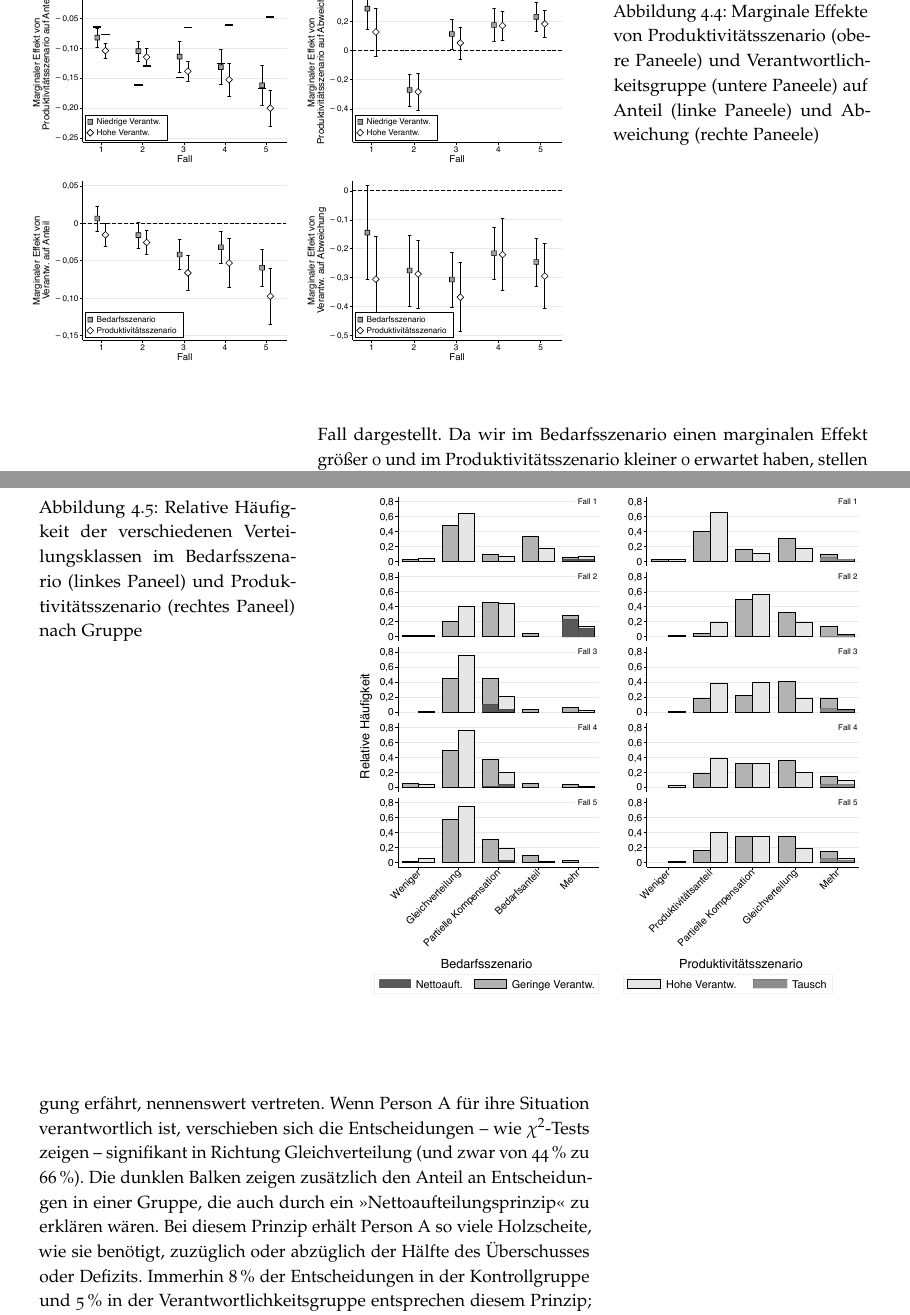
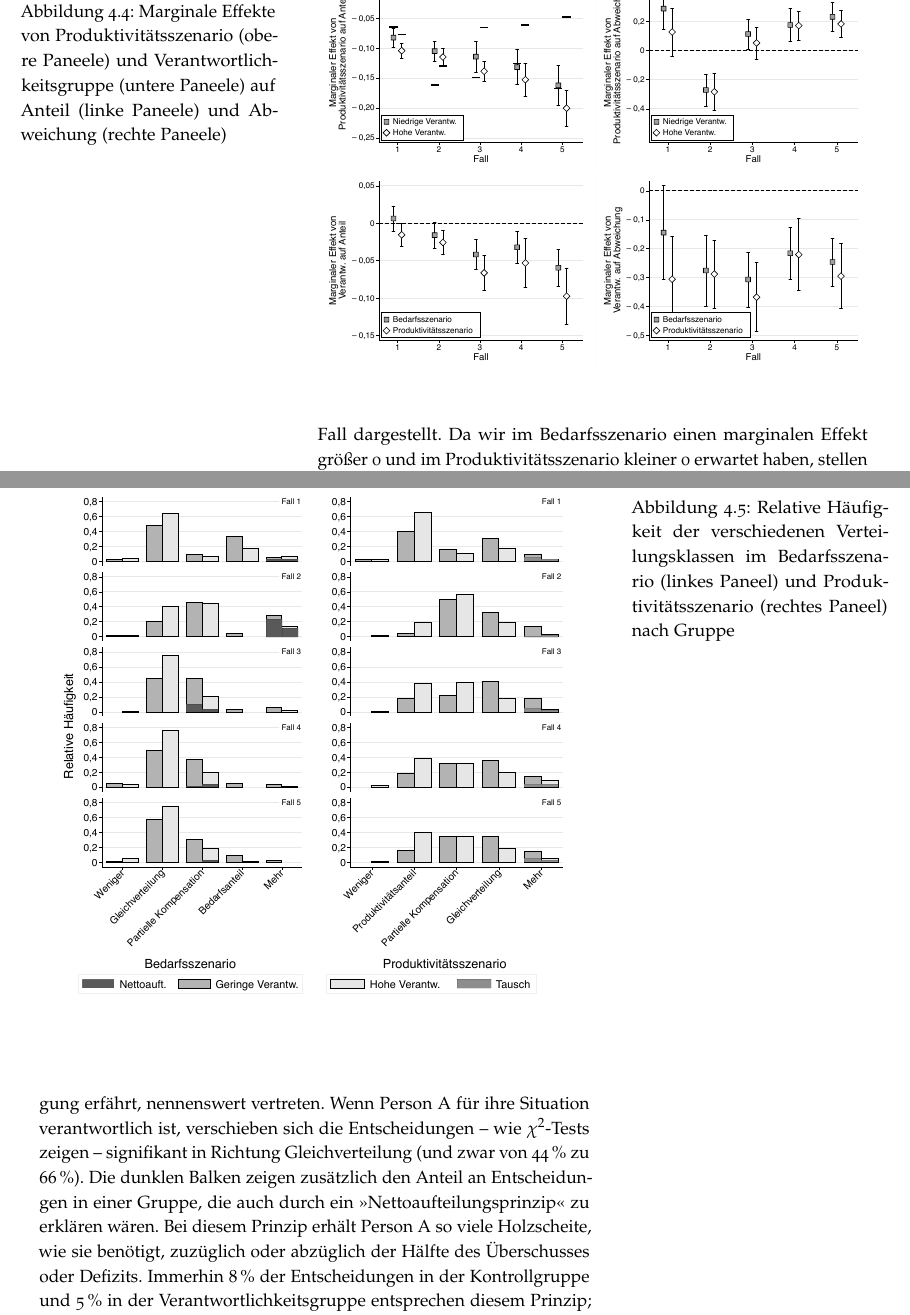
Before and after one commit to alephmembeth/need-dissertation, a LaTeX thesis (need_dissertation_book.tex): two parts of pages 40 and 41 of 66, joined at a grey line, cut so that both start at the same text. Compiled offline with pdfLaTeX.

Commit message:
Update book

```diff
--- a/need_dissertation_book.tex
+++ b/need_dissertation_book.tex
@@ -780,6 +780,10 @@ Hier sind (mit Ausnahme von Fall 1 und 2 im Bedarfsszenario) alle marginalen Eff
 Die Verantwortlichkeit hat einen klaren negativen Effekt auf den Anteil, der Person~A zugesprochen wird.
 Dieser negative Effekt ist in den Fällen 4 und 5 außerdem signifikant stärker ausgeprägt als in Fall 1, was weiter für unsere Anteiligkeitshypothese spricht.
 
+Im unteren rechten Paneel schließlich wird der marginale Effekt der Verantwortlichkeitsgruppe auf die Abweichung nach Szenario und Fall dargestellt.
+Da wir im Bedarfsszenario einen marginalen Effekt größer 0 und im Produktivitätsszenario kleiner 0 erwartet haben, stellen wir hier der Einfachheit halber den negativen absoluten marginalen Effekt dar.
+Es zeigt sich, dass dieser~-- in allen Fällen signifikante~-- Effekt unsere Verantwortlichkeitshypothese weiter stützt, wobei es keine nennenswerten Unterschiede zwischen den Fällen gibt.
+
 \begin{figure}[t]\label{fig:abbildung_8}
    \centering
    \caption{Marginale Effekte von Produktivitätsszenario (obere Paneele) und Verantwortlichkeitsgruppe (untere Paneele) auf Anteil (linke Paneele) und Abweichung (rechte Paneele)}
@@ -789,15 +793,18 @@ Dieser negative Effekt ist in den Fällen 4 und 5 außerdem signifikant stärker
    \includegraphics[width=0.49\linewidth]{figure_8_d.pdf}
 \end{figure}
 
-Im unteren rechten Paneel schließlich wird der marginale Effekt der Verantwortlichkeitsgruppe auf die Abweichung nach Szenario und Fall dargestellt.
-Da wir im Bedarfsszenario einen marginalen Effekt größer 0 und im Produktivitätsszenario kleiner 0 erwartet haben, stellen wir hier der Einfachheit halber den negativen absoluten marginalen Effekt dar.
-Es zeigt sich, dass dieser~-- in allen Fällen signifikante~-- Effekt unsere Verantwortlichkeitshypothese weiter stützt, wobei es keine nennenswerten Unterschiede zwischen den Fällen gibt.
-
 Als nächstes werfen wir einen Blick auf die individuellen Verteilungsentscheidungen unserer Teilnehmer*innen.
 Hierzu haben wir unsere Beobachtungen zunächst in eine Reihe sich gegenseitig ausschließender Entscheidungsklassen sortiert.
 Für das Bedarfsszenario waren das \enquote{Person~A erhält weniger als einen gleichen Anteil}, \enquote{Person~A erhält einen gleichen Anteil}, \enquote{Person~A wird teilweise kompensiert}, \enquote{Person~A erhält ihren Bedarfsanteil} sowie \enquote{Person~A erhält mehr als ihren Bedarfsanteil}.
 Für das Produktivitätsszenario waren das dementsprechend \enquote{Person~A erhält mehr als ihren Produktivitätsanteil}, \enquote{Person~A erhält ihren Produktivitätsanteil}, \enquote{Person~A wird teilweise kompensiert}, \enquote{Person~A erhält einen gleichen Anteil} sowie \enquote{Person~A erhält mehr als einen gleichen Anteil}.
 In Abbildung~\ref{fig:abbildung_9} sehen wir~-- dargestellt nach Szenario und Fall~-- die relative Häufigkeit, mit der unsere Teilnehmer*innen Entscheidungen entsprechend dieser Klassen in der Verantwortungsgruppe sowie der Kontrollgruppe getroffen haben.
+
+Im linken Paneel zeigt sich, dass Gleichverteilung, partielle Kompensation und Verteilung nach Bedarfsanteil die meisten Entscheidungen im Bedarfsszenario abdecken (nämlich 89\,\% in der Kontrollgruppe und 92\,\% in der Verantwortungsgruppe).
+Die Verteilung nach Bedarfsanteil ist nur im ersten Fall, in dem Person~A eine gravierende Unterversorgung erfährt, nennenswert vertreten.
+Wenn Person~A für ihre Situation verantwortlich ist, verschieben sich die Entscheidungen~-- wie $\chi^{2}$-Tests zeigen~-- signifikant in Richtung Gleichverteilung (und zwar von 44\,\% zu 66\,\%).
+Die dunklen Balken zeigen zusätzlich den Anteil an Entscheidungen in einer Gruppe, die auch durch ein \enquote{Nettoaufteilungsprinzip} zu erklären wären.
+Bei diesem Prinzip erhält Person~A so viele Holzscheite, wie sie benötigt, zuzüglich oder abzüglich der Hälfte des Überschusses oder Defizits.
+Immerhin 8\,\% der Entscheidungen in der Kontrollgruppe und 5\,\% in der Verantwortlichkeitsgruppe entsprechen diesem Prinzip; besonders ausgeprägt ist es mit 23\,\% und 12\,\% außerdem in Fall 2.
 
 \begin{figure}[t]\label{fig:abbildung_9}
    \center
@@ -805,13 +812,6 @@ In Abbildung~\ref{fig:abbildung_9} sehen wir~-- dargestellt nach Szenario und Fa
 im Bedarfsszenario (linkes Paneel) und Produktivitätsszenario (rechtes Paneel) nach Gruppe}
    \includegraphics[width=0.99\linewidth]{figure_9.pdf}
 \end{figure}
-
-Im linken Paneel zeigt sich, dass Gleichverteilung, partielle Kompensation und Verteilung nach Bedarfsanteil die meisten Entscheidungen im Bedarfsszenario abdecken (nämlich 89\,\% in der Kontrollgruppe und 92\,\% in der Verantwortungsgruppe).
-Die Verteilung nach Bedarfsanteil ist nur im ersten Fall, in dem Person~A eine gravierende Unterversorgung erfährt, nennenswert vertreten.
-Wenn Person~A für ihre Situation verantwortlich ist, verschieben sich die Entscheidungen~-- wie $\chi^{2}$-Tests zeigen~-- signifikant in Richtung Gleichverteilung (und zwar von 44\,\% zu 66\,\%).
-Die dunklen Balken zeigen zusätzlich den Anteil an Entscheidungen in einer Gruppe, die auch durch ein \enquote{Nettoaufteilungsprinzip} zu erklären wären.
-Bei diesem Prinzip erhält Person~A so viele Holzscheite, wie sie benötigt, zuzüglich oder abzüglich der Hälfte des Überschusses oder Defizits.
-Immerhin 8\,\% der Entscheidungen in der Kontrollgruppe und 5\,\% in der Verantwortlichkeitsgruppe entsprechen diesem Prinzip; besonders ausgeprägt ist es mit 23\,\% und 12\,\% außerdem in Fall 2.
 
 Im rechten Paneel sehen wir, dass Verteilung nach Produktivitätsanteil, partielle Kompensation sowie Gleichverteilung die meisten Entscheidungen im Produktivitätsszenario abdecken (nämlich 85\,\% in der Kontrollgruppe und 94\,\% in der Verantwortlichkeitsgruppe).
 Ist Person~A hier für ihren Nachteil verantwortlich, nimmt die Gleichverteilung~-- wie $\chi^{\textrm{2}}$-Tests zeigen~-- signifikant ab (und zwar von 35\,\% zu 19\,\%).
```
